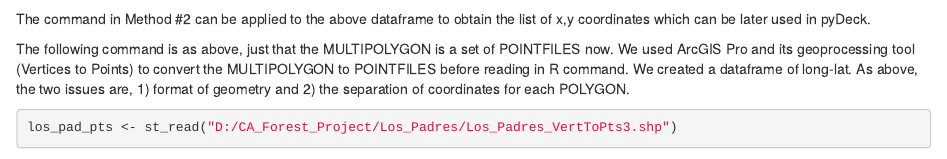
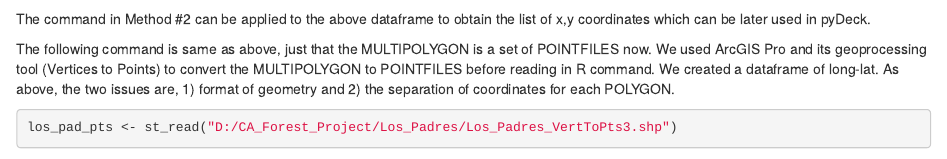
Before and after one commit to BijanGURUNG/Los_Pedros_03172023, an R Markdown document (Los_Pedros_Spec.Rmd): the page in a window 1100 px wide, from 3700 px down. Rendered offline with R 4.5, knitr and Pandoc, with nearby package versions; some code elsewhere in the file could not run offline.

Commit message:
Fifth commit

````diff
--- a/Los_Pedros_Spec.Rmd
+++ b/Los_Pedros_Spec.Rmd
@@ -96,7 +96,7 @@ class(los_pad_pts_coords)
 The command in Method #2 can be applied to the above dataframe to obtain the list of x,y coordinates which can be later used in pyDeck.
 
 
-The following command is as above, just that the MULTIPOLYGON is a set of POINTFILES now. We used ArcGIS Pro and its geoprocessing tool (Vertices to Points) to convert the MULTIPOLYGON to POINTFILES before reading in R command. We created a dataframe of long-lat. As above, the two issues are, 1) format of geometry and 2) the separation of coordinates for each POLYGON.
+The following command is same as above, just that the MULTIPOLYGON is a set of POINTFILES now. We used ArcGIS Pro and its geoprocessing tool (Vertices to Points) to convert the MULTIPOLYGON to POINTFILES before reading in R command. We created a dataframe of long-lat. As above, the two issues are, 1) format of geometry and 2) the separation of coordinates for each POLYGON.
 
 ```{r}
 los_pad_pts <- st_read("D:/CA_Forest_Project/Los_Padres/Los_Padres_VertToPts3.shp")
````
